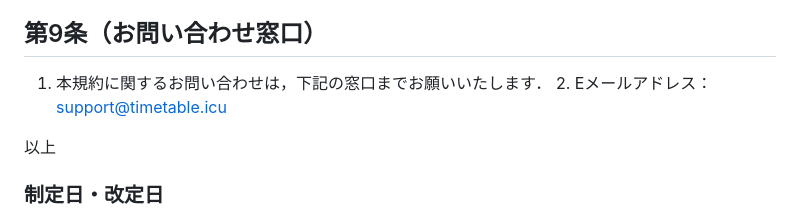
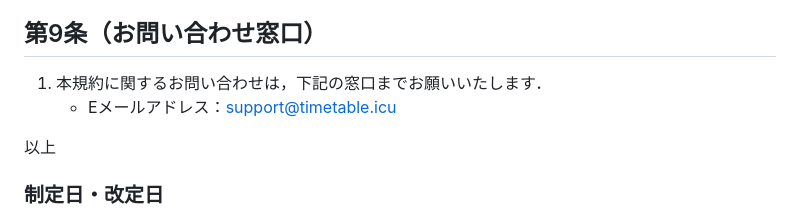
Before and after one commit to ItsukiKigoshi/timetable.icu, a Markdown page: src/pages/privacy.md, the part around the change. Rendered like a GitHub page.

```diff
--- a/src/pages/privacy.md
+++ b/src/pages/privacy.md
@@ -68,7 +68,7 @@ ICUのじかんわり（以下，「本サービス」といいます．）に
 ## 第9条（お問い合わせ窓口）
 
 1. 本規約に関するお問い合わせは，下記の窓口までお願いいたします．
-    2. Eメールアドレス：support@timetable.icu
+    - Eメールアドレス：support@timetable.icu
 
 以上
 
```
Also changed, not shown: src/pages/terms.md (+1 -1 lines).
